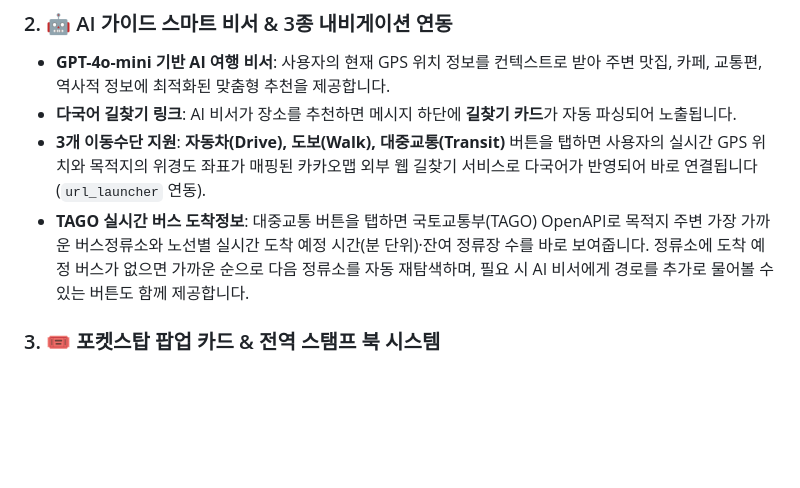
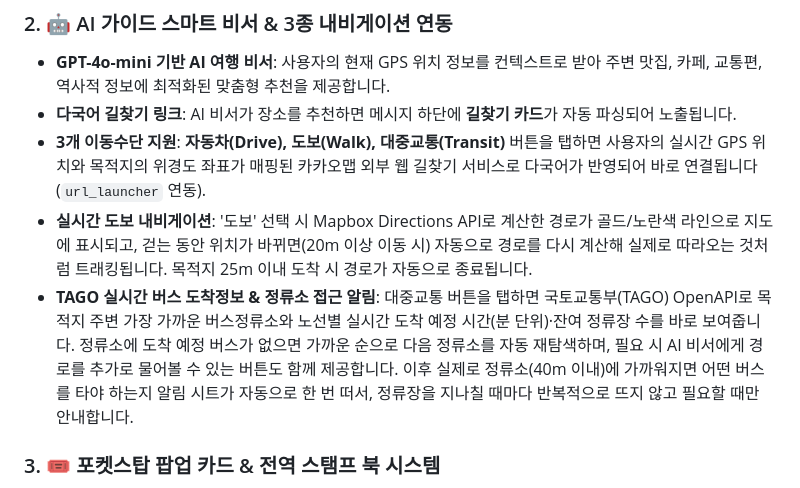
Before and after one commit to 01Kim-Jang/Gyengju-Go-Flutter, a Markdown page: README.md, the part around the change. Rendered like a GitHub page; blank space fills up the shorter version.

Commit message:
Update README for live navigation tracking and transit alerts
Co-Authored-By: Claude Sonnet 5 <noreply@anthropic.com>

```diff
--- a/README.md
+++ b/README.md
@@ -17,7 +17,8 @@
 - **GPT-4o-mini 기반 AI 여행 비서**: 사용자의 현재 GPS 위치 정보를 컨텍스트로 받아 주변 맛집, 카페, 교통편, 역사적 정보에 최적화된 맞춤형 추천을 제공합니다.
 - **다국어 길찾기 링크**: AI 비서가 장소를 추천하면 메시지 하단에 **길찾기 카드**가 자동 파싱되어 노출됩니다.
 - **3개 이동수단 지원**: **자동차(Drive), 도보(Walk), 대중교통(Transit)** 버튼을 탭하면 사용자의 실시간 GPS 위치와 목적지의 위경도 좌표가 매핑된 카카오맵 외부 웹 길찾기 서비스로 다국어가 반영되어 바로 연결됩니다 (`url_launcher` 연동).
-- **TAGO 실시간 버스 도착정보**: 대중교통 버튼을 탭하면 국토교통부(TAGO) OpenAPI로 목적지 주변 가장 가까운 버스정류소와 노선별 실시간 도착 예정 시간(분 단위)·잔여 정류장 수를 바로 보여줍니다. 정류소에 도착 예정 버스가 없으면 가까운 순으로 다음 정류소를 자동 재탐색하며, 필요 시 AI 비서에게 경로를 추가로 물어볼 수 있는 버튼도 함께 제공합니다.
+- **실시간 도보 내비게이션**: '도보' 선택 시 Mapbox Directions API로 계산한 경로가 골드/노란색 라인으로 지도에 표시되고, 걷는 동안 위치가 바뀌면(20m 이상 이동 시) 자동으로 경로를 다시 계산해 실제로 따라오는 것처럼 트래킹됩니다. 목적지 25m 이내 도착 시 경로가 자동으로 종료됩니다.
+- **TAGO 실시간 버스 도착정보 & 정류소 접근 알림**: 대중교통 버튼을 탭하면 국토교통부(TAGO) OpenAPI로 목적지 주변 가장 가까운 버스정류소와 노선별 실시간 도착 예정 시간(분 단위)·잔여 정류장 수를 바로 보여줍니다. 정류소에 도착 예정 버스가 없으면 가까운 순으로 다음 정류소를 자동 재탐색하며, 필요 시 AI 비서에게 경로를 추가로 물어볼 수 있는 버튼도 함께 제공합니다. 이후 실제로 정류소(40m 이내)에 가까워지면 어떤 버스를 타야 하는지 알림 시트가 자동으로 한 번 떠서, 정류장을 지나칠 때마다 반복적으로 뜨지 않고 필요할 때만 안내합니다.
 
 ### 3. 🎟️ 포켓스탑 팝업 카드 & 전역 스탬프 북 시스템
 - **하프 카드(Half-Sheet) UI**: 마커 터치 시 부드럽게 팝업되는 카드에 다국어 명소명, 고화질 랜드마크 미디어, 스탬프 잠금 상태를 직관적으로 표현합니다.
```
